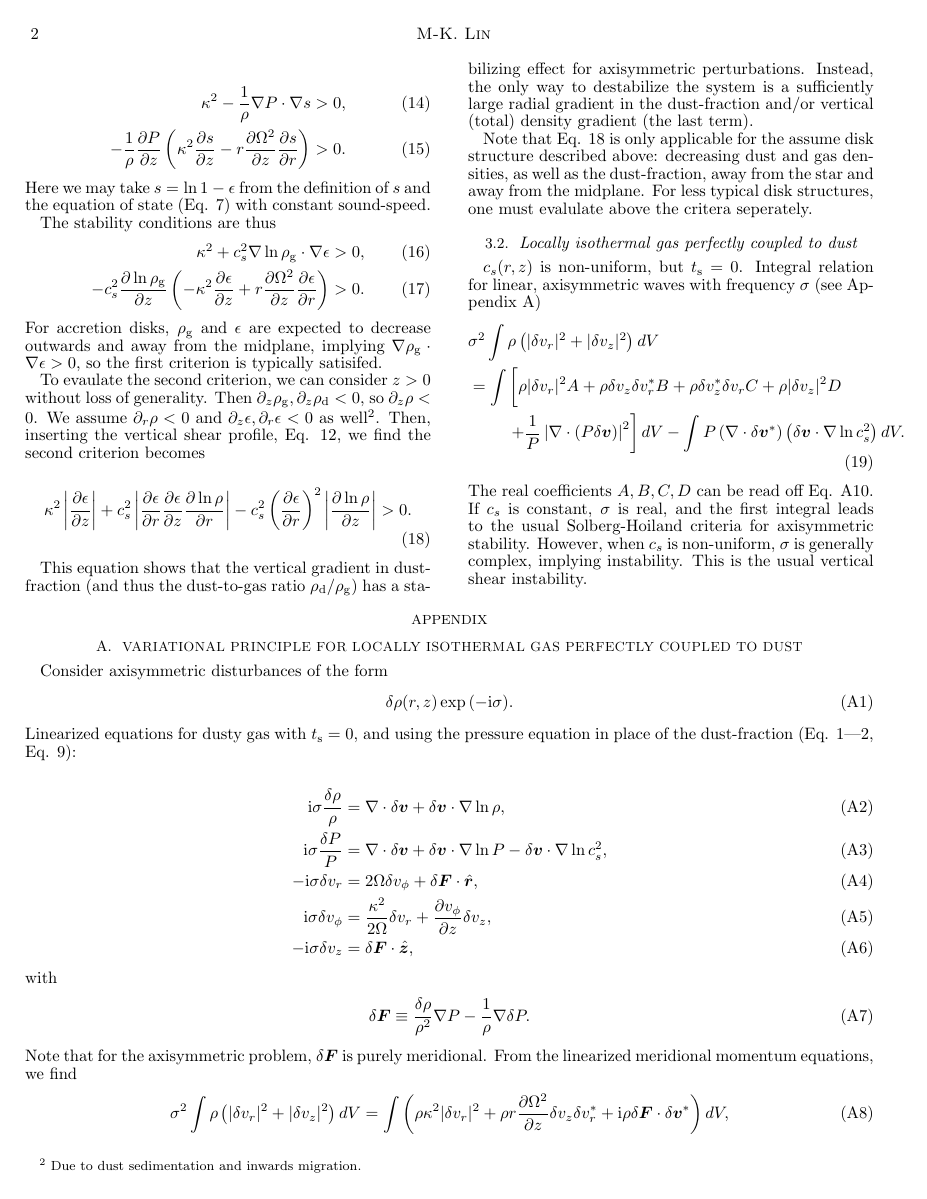
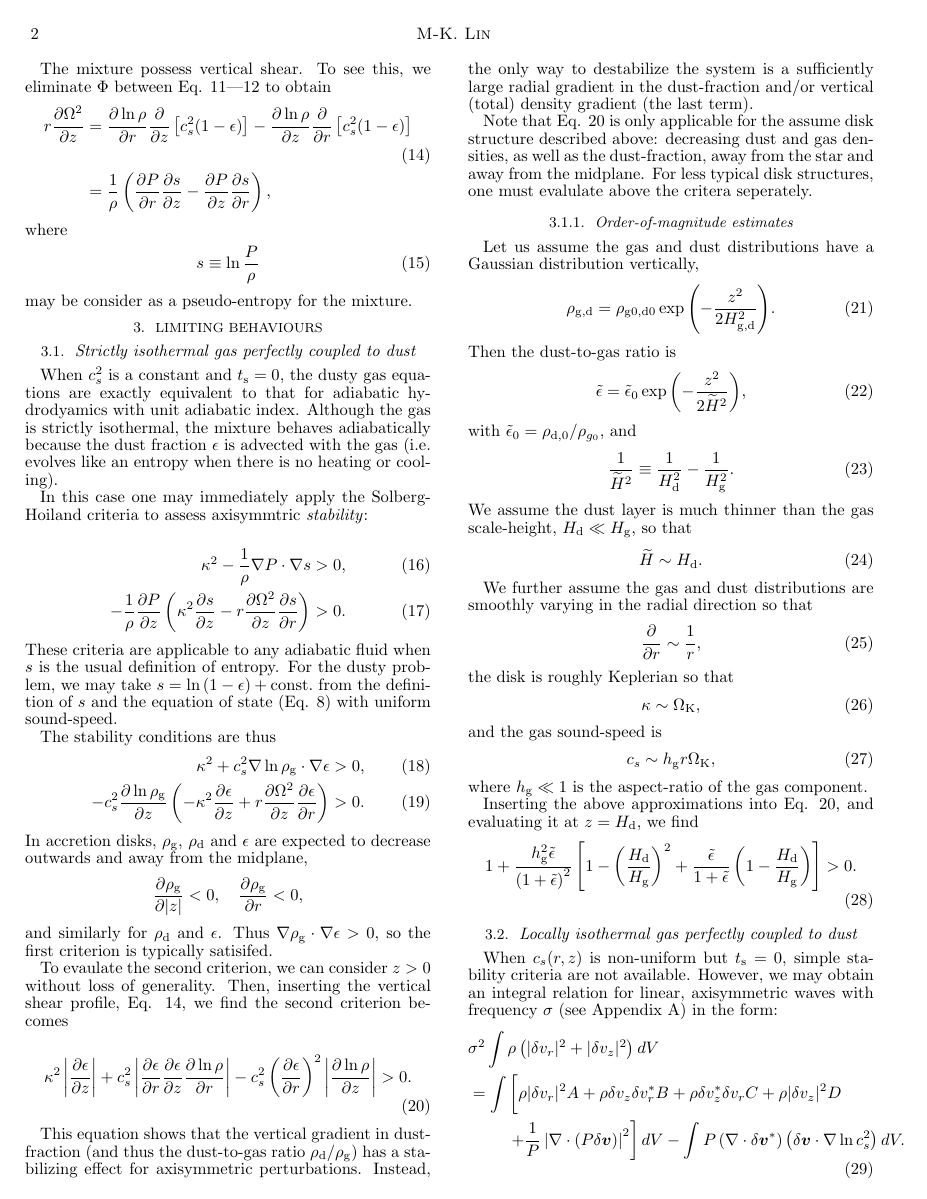
Before and after one commit to minkailin/dvsi, a LaTeX document (paper.tex, which reads model.tex): page 2 of 3 before the commit and page 2 of 4 after it. Compiled offline with pdfLaTeX.

Commit message:
order of mag estimate

```diff
--- a/model.tex
+++ b/model.tex
@@ -77,2 +100,5 @@ note: non-linear in $P$
 
 \subsection{Vertical shear}
+The mixture possess vertical shear. To see this, we eliminate $\Phi$
+between Eq. \ref{steady_momr}---\ref{steady_momz} to
+obtain
@@ -88,8 +113,7 @@ where
 \begin{align}
    s \equiv \ln \frac{P}{\rho}
 \end{align}
-may be interpreted as the mixture entropy.
-
+may be consider as a pseudo-entropy for the mixture.
 
 \section{Limiting behaviours}
 
@@ -109,10 +133,10 @@ criteria to assess axisymmtric \emph{stability}:
   -\frac{1}{\rho}\frac{\p P}{\p z} \left(\kappa^2 \frac{\p s}{\p z} -
   r\frac{\p\Omega^2}{\p z}\frac{\p s}{\p r}\right) &>0.
 \end{align}
-Here we may take $s=\ln{1-\epsilon}$ from the definition of $s$ and
-the equation of state (Eq. \ref{eos}) with constant sound-speed.
-
-
+These criteria are applicable to any adiabatic fluid when $s$
+is the usual definition of entropy. For the dusty problem, we may take
+$s=\ln{(1-\epsilon)}+\mathrm{const.}$ from the definition of $s$ and
+the equation of state (Eq. \ref{eos}) with uniform sound-speed.
 
 %\begin{align}
 %  s \equiv \ln \frac{P}{\rho} = \ln{(1-\epsilon)}
@@ -128,17 +152,18 @@ The stability conditions are thus
   -c_s^2\frac{\p\ln{\rhog}}{\p z}\left(-\kappa^2\frac{\p\epsilon}{\p
     z} + r\frac{\p\Omega^2}{\p z}\frac{\p \epsilon}{\p r} \right) & > 0.
 \end{align}
-For accretion disks, $\rhog$ and $\epsilon$ are expected to decrease
-outwards and away from the midplane, implying
+In accretion disks, $\rhog$, $\rhod$ and $\epsilon$ are expected to
+decrease outwards and away from the midplane,
+\begin{align*}
+  \frac{\p\rhog}{\p |z|} < 0, \quad \frac{\p \rhog}{\p r} < 0,
+\end{align*}
+and similarly for $\rhod$ and $\epsilon$. Thus
 $\nabla\rhog\cdot\nabla\epsilon>0$, so the first criterion is
 typically satisifed.
 
 To evaulate the second criterion, we can consider $z>0$ without loss
-of generality. Then $\p_z\rhog,\p_z\rhod <0$, so $\p_z\rho<0$. We
-assume $\p_r\rho <0$ and $\p_z\epsilon, \p_r\epsilon <0$ as
-well\footnote{Due to dust sedimentation and inwards migration.}. Then,
-inserting the vertical shear profile, Eq. \ref{vshear}, we find the
-second criterion becomes
+of generality. Then, inserting the vertical shear profile,
+Eq. \ref{vshear}, we find the second criterion becomes
 
 \begin{align}
   \kappa^2\left|\frac{\p\epsilon}{\p z}\right| + c_s^2\left|\frac{\p
@@ -159,9 +184,62 @@ as the dust-fraction, away from the star and away from the
 midplane. For less typical disk structures, one must evalulate above the
 critera seperately.
 
+
+\subsubsection{Order-of-magnitude estimates}
+Let us assume the gas and dust distributions have a Gaussian
+distribution vertically,
+\begin{align}
+  \rho_\mathrm{g,d} = \rho_\mathrm{g0,d0} \exp
+      {\left(-\frac{z^2}{2H^2_\mathrm{g,d}}\right)}.
+\end{align}
+Then the dust-to-gas ratio is
+\begin{align}
+  \tepsilon = \tepsilon_0
+  \exp{\left(-\frac{z^2}{2\widetilde{H}^2}\right)},
+\end{align}
+with $\tepsilon_0= \rho_\mathrm{d,0}/\rho_{g_0}$, and
+\begin{align}
+  \frac{1}{\widetilde{H}^2} \equiv \frac{1}{H_\mathrm{d}^2} -
+  \frac{1}{H_\mathrm{g}^2}.
+\end{align}
+We assume the dust layer is much thinner than the gas scale-height,
+$H_\mathrm{d}\ll H_\mathrm{g}$, so that
+\begin{align}
+ \widetilde{H} \sim H_\mathrm{d}.
+\end{align}
+
+We further assume the gas and dust
+distributions are smoothly varying in the radial direction so that
+\begin{align}
+  \frac{\p}{\p r}\sim \frac{1}{r},
+\end{align}
+the disk is roughly Keplerian so that
+\begin{align}
+  \kappa \sim \OmK,
+\end{align}
+and the gas sound-speed is
+\begin{align}
+  c_s \sim h_\mathrm{g}r\OmK,
+\end{align}
+where $h_\mathrm{g}\ll1$ is the aspect-ratio of the gas component.
+
+Inserting the above approximations into Eq. \ref{criterion2}, and
+evaluating it at $z = H_\mathrm{d}$, we find
+\begin{align}
+1 + \frac{h_\mathrm{g}^2\tepsilon}{\left(1 + \tepsilon\right)^2}
+\left[1 - \left(\frac{H_\mathrm{d}}{H_\mathrm{g}}\right)^2 +
+  \frac{\tepsilon}{1+\tepsilon}\left(1 -
+  \frac{H_\mathrm{d}}{H_\mathrm{g}}\right)
+\right]>0.
+\end{align}
+
+
+
 \subsection{Locally isothermal gas perfectly coupled to dust}
-$c_s(r,z)$ is non-uniform, but $\tstop=0$. Integral relation for
-linear, axisymmetric waves with frequency $\sigma$ (see Appendix \ref{var_prin})
+When $c_s(r,z)$ is non-uniform but $\tstop=0$, simple stability
+criteria are not available. However, we may obtain an integral
+relation for linear, axisymmetric waves with frequency $\sigma$ (see
+Appendix \ref{var_prin}) in the form:
 \begin{align}
 &  \sigma^2\int\rho\left(|\dd v_r|^2 + |\dd v_z|^2\right)dV \notag\\
 &= \int\left[ \rho
@@ -172,4 +250,3 @@ linear, axisymmetric waves with frequency $\sigma$ (see Appendix \ref{var_prin})
   \left(\nabla\cdot\dd\bm{v}^*\right)\left(\dd\bm{v}\cdot\nabla\ln{c_s^2}\right)dV.
 \end{align}
 The real coefficients $A,B,C,D$ can be read off
-Eq. \ref{integral_ex}. If $c_s$ is constant, $\sigma$ is real, and
@@ -176,4 +257 @@ Eq. \ref{integral_ex}. If $c_s$ is constant, $\sigma$ is real, and
 the first integral leads to the usual Solberg-Hoiland criteria for
-axisymmetric stability. However, when $c_s$ is non-uniform, $\sigma$
-is generally complex, implying instability. This is the usual vertical
-shear instability.
--- a/paper.tex
+++ b/paper.tex
@@ -54,6 +54,7 @@
 \newcommand{\dbx}{\dd B_x}
 \newcommand{\dby}{\dd B_y}
 \newcommand{\dbz}{\dd B_z}
+\newcommand{\tepsilon}{\tilde{\epsilon}}
 \newcommand{\rhod}{\rho_\mathrm{d}}
 \newcommand{\rhog}{\rho_\mathrm{g}}
 \newcommand{\tstop}{t_\mathrm{s}}
```
Also changed, not shown: model.tex (91 more changed lines).
